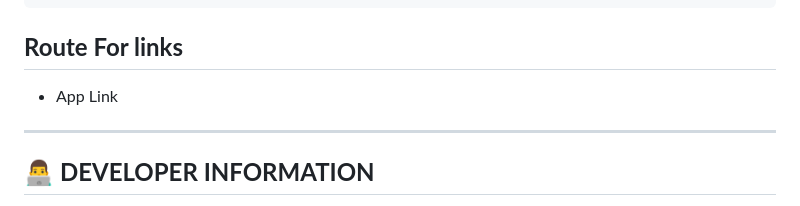
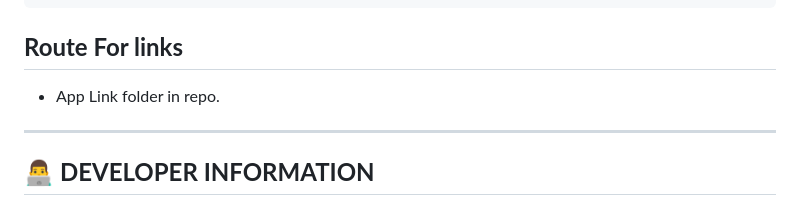
Before and after one commit to Abhinavd1605/campus_connect, a Markdown page: README.md, the part around the change. GitHub-like rendering.

````diff
--- a/README.md
+++ b/README.md
@@ -260,7 +260,7 @@ items.where((item) =>
 ).toList();
 ```
 ## **Route For links**
-- App Link
+- App Link folder in repo.
 ---
 
 
````
